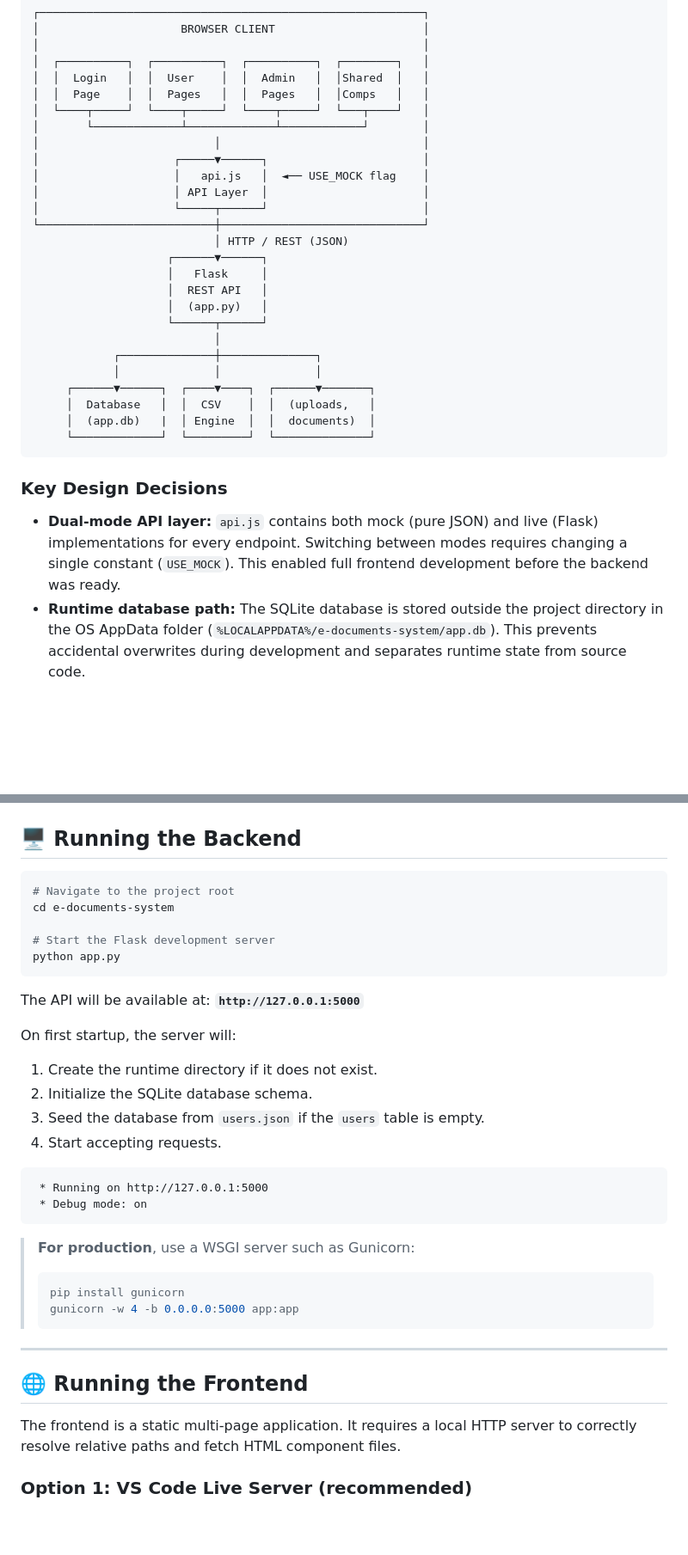
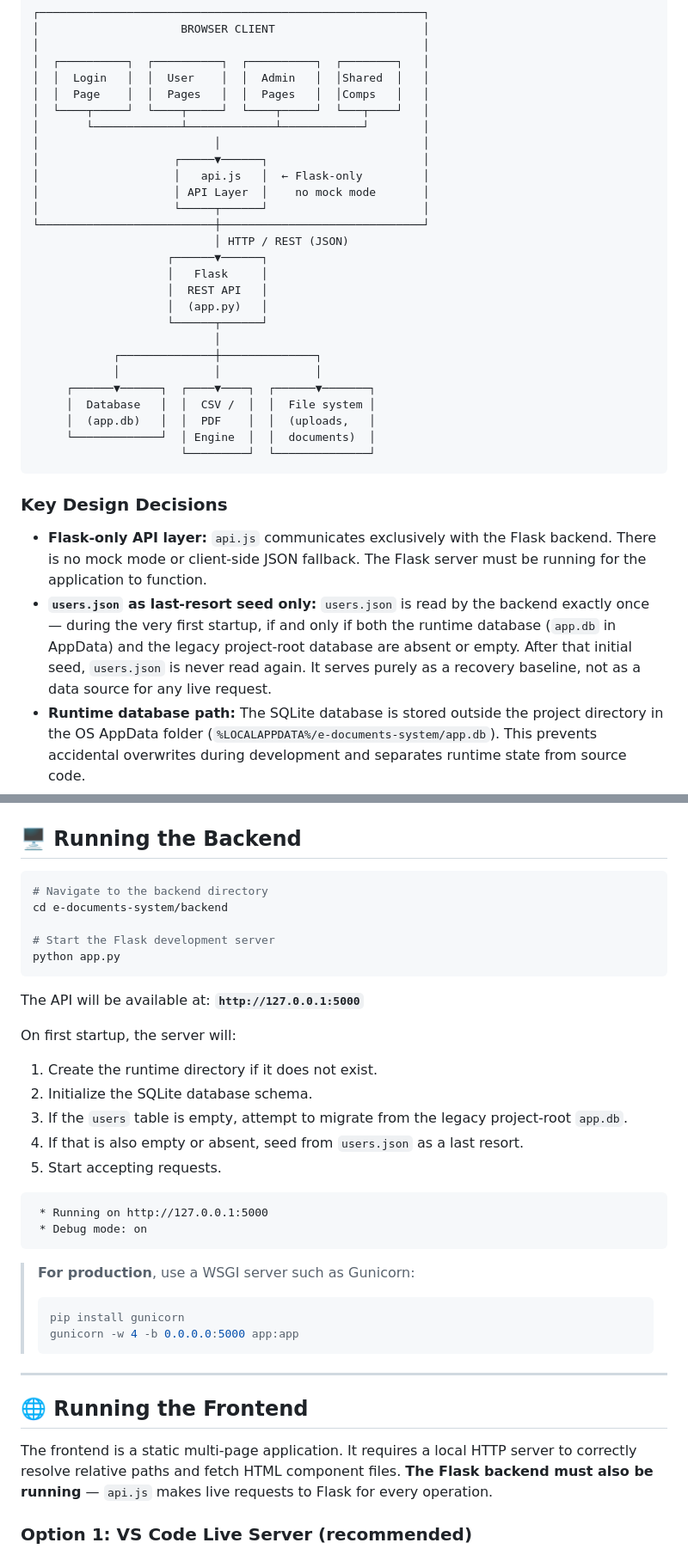
Before and after one commit to BrahimDjelid/e-documents-system, a Markdown page: README.md, 2 parts joined by grey strips. Shown at 86% size. GitHub-like rendering; blank space fills up the shorter version.

````diff
--- a/README.md
+++ b/README.md
@@ -183,8 +183,8 @@ Administrators additionally have access to a full statistical reports dashboard
 │       └─────────────┴─────────────┴────────────┘        │
 │                          │                              │
 │                    ┌─────▼──────┐                       │
-│                    │   api.js   │  ◄── USE_MOCK flag    │
-│                    │ API Layer  │                       │
+│                    │   api.js   │  ← Flask-only         │
+│                    │ API Layer  │    no mock mode       │
 │                    └─────┬──────┘                       │
 └──────────────────────────┼──────────────────────────────┘
                            │ HTTP / REST (JSON)
@@ -197,14 +197,16 @@ Administrators additionally have access to a full statistical reports dashboard
             ┌──────────────┼──────────────┐
             │              │              │
      ┌──────▼──────┐  ┌────▼────┐  ┌──────▼───────┐
-     │  Database   │  │  CSV    │  │  (uploads,   │
-     │  (app.db)   |  │ Engine  │  │  documents)  │
-     └─────────────┘  └─────────┘  └──────────────┘
+     │  Database   │  │  CSV /  │  │  File system │
+     │  (app.db)   │  │  PDF    │  │  (uploads,   │
+     └─────────────┘  │ Engine  │  │  documents)  │
+                      └─────────┘  └──────────────┘
 ```
 
 ### Key Design Decisions
 
-- **Dual-mode API layer:** `api.js` contains both mock (pure JSON) and live (Flask) implementations for every endpoint. Switching between modes requires changing a single constant (`USE_MOCK`). This enabled full frontend development before the backend was ready.
+- **Flask-only API layer:** `api.js` communicates exclusively with the Flask backend. There is no mock mode or client-side JSON fallback. The Flask server must be running for the application to function.
+- **`users.json` as last-resort seed only:** `users.json` is read by the backend exactly once — during the very first startup, if and only if both the runtime database (`app.db` in AppData) and the legacy project-root database are absent or empty. After that initial seed, `users.json` is never read again. It serves purely as a recovery baseline, not as a data source for any live request.
 - **Runtime database path:** The SQLite database is stored outside the project directory in the OS AppData folder (`%LOCALAPPDATA%/e-documents-system/app.db`). This prevents accidental overwrites during development and separates runtime state from source code.
 - **Background PDF threads:** After an admin approves a request, PDF generation is offloaded to a daemon thread so the HTTP response returns immediately. The PDF is cached on disk and served on the next download request.
 - **Compliance computed dynamically:** Tax compliance status is never stored directly. It is always recomputed from raw `taxRecords` data at display time, ensuring administrators always see the current financial picture.
@@ -830,8 +844,8 @@ python app.py
 ## 🖥 Running the Backend
 
 ```bash
-# Navigate to the project root
-cd e-documents-system
+# Navigate to the backend directory
+cd e-documents-system/backend
 
 # Start the Flask development server
 python app.py
@@ -842,8 +856,9 @@ The API will be available at: **`http://127.0.0.1:5000`**
 On first startup, the server will:
 1. Create the runtime directory if it does not exist.
 2. Initialize the SQLite database schema.
-3. Seed the database from `users.json` if the `users` table is empty.
-4. Start accepting requests.
+3. If the `users` table is empty, attempt to migrate from the legacy project-root `app.db`.
+4. If that is also empty or absent, seed from `users.json` as a last resort.
+5. Start accepting requests.
 
 ```
  * Running on http://127.0.0.1:5000
@@ -860,7 +875,7 @@ On first startup, the server will:
 
 ## 🌐 Running the Frontend
 
-The frontend is a static multi-page application. It requires a local HTTP server to correctly resolve relative paths and fetch HTML component files.
+The frontend is a static multi-page application. It requires a local HTTP server to correctly resolve relative paths and fetch HTML component files. **The Flask backend must also be running** — `api.js` makes live requests to Flask for every operation.
 
 ### Option 1: VS Code Live Server (recommended)
 
````
Also changed, not shown: other parts of README.md (+20 -21 lines).
